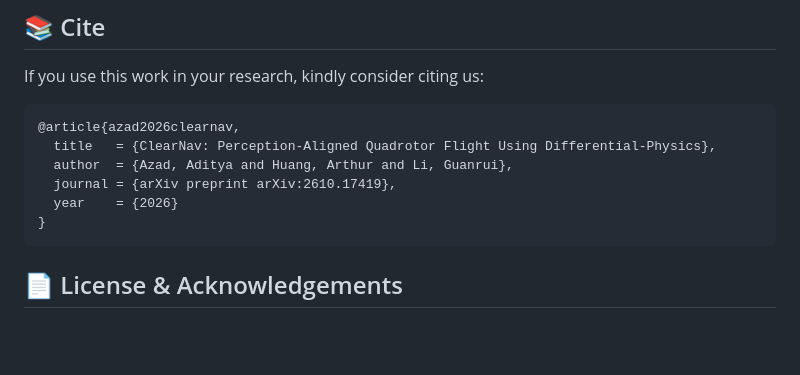
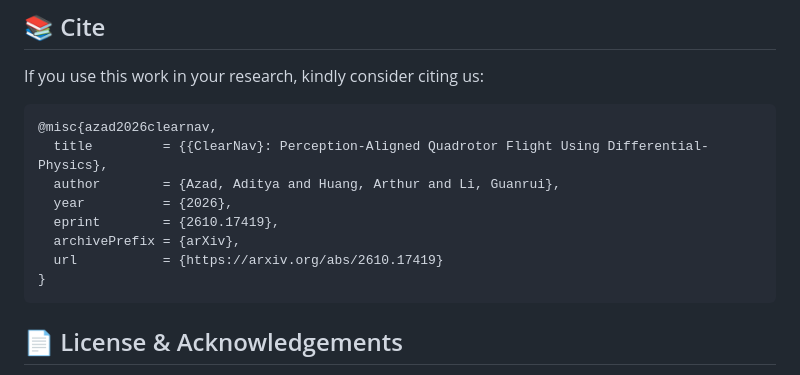
Before and after one commit to acp-lab/clearnav, a Markdown page: README.md, the part around the change. Rendered like a GitHub page; blank space fills up the shorter version.

Commit message:
fix citation

````diff
--- a/README.md
+++ b/README.md
@@ -165,11 +165,13 @@ python examples/navigation/eval_visual.py \
 If you use this work in your research, kindly consider citing us:
 
 ```bibtex
-@article{azad2026clearnav,
-  title   = {ClearNav: Perception-Aligned Quadrotor Flight Using Differential-Physics},
-  author  = {Azad, Aditya and Huang, Arthur and Li, Guanrui},
-  journal = {arXiv preprint arXiv:2610.17419},
-  year    = {2026}
+@misc{azad2026clearnav,
+  title         = {{ClearNav}: Perception-Aligned Quadrotor Flight Using Differential-Physics},
+  author        = {Azad, Aditya and Huang, Arthur and Li, Guanrui},
+  year          = {2026},
+  eprint        = {2610.17419},
+  archivePrefix = {arXiv},
+  url           = {https://arxiv.org/abs/2610.17419}
 }
 ```
 
````
